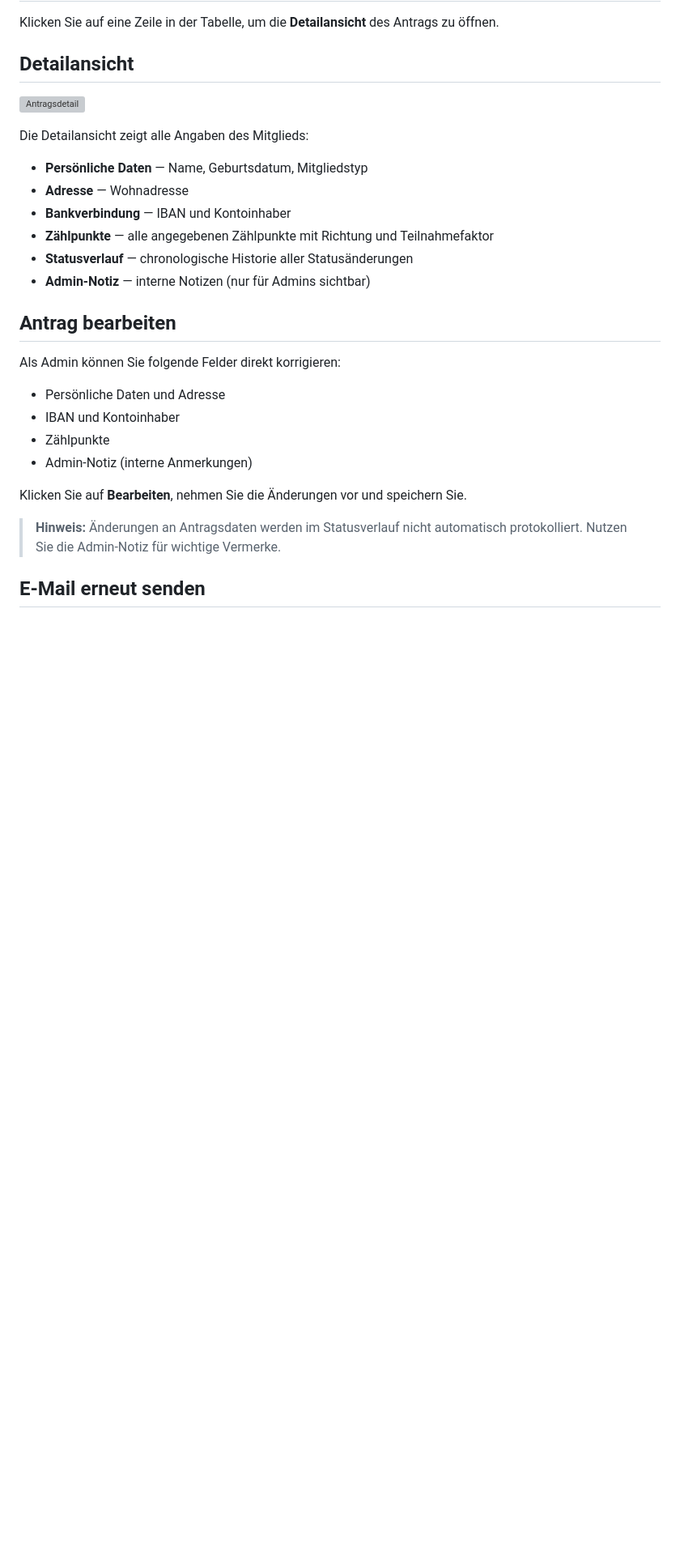
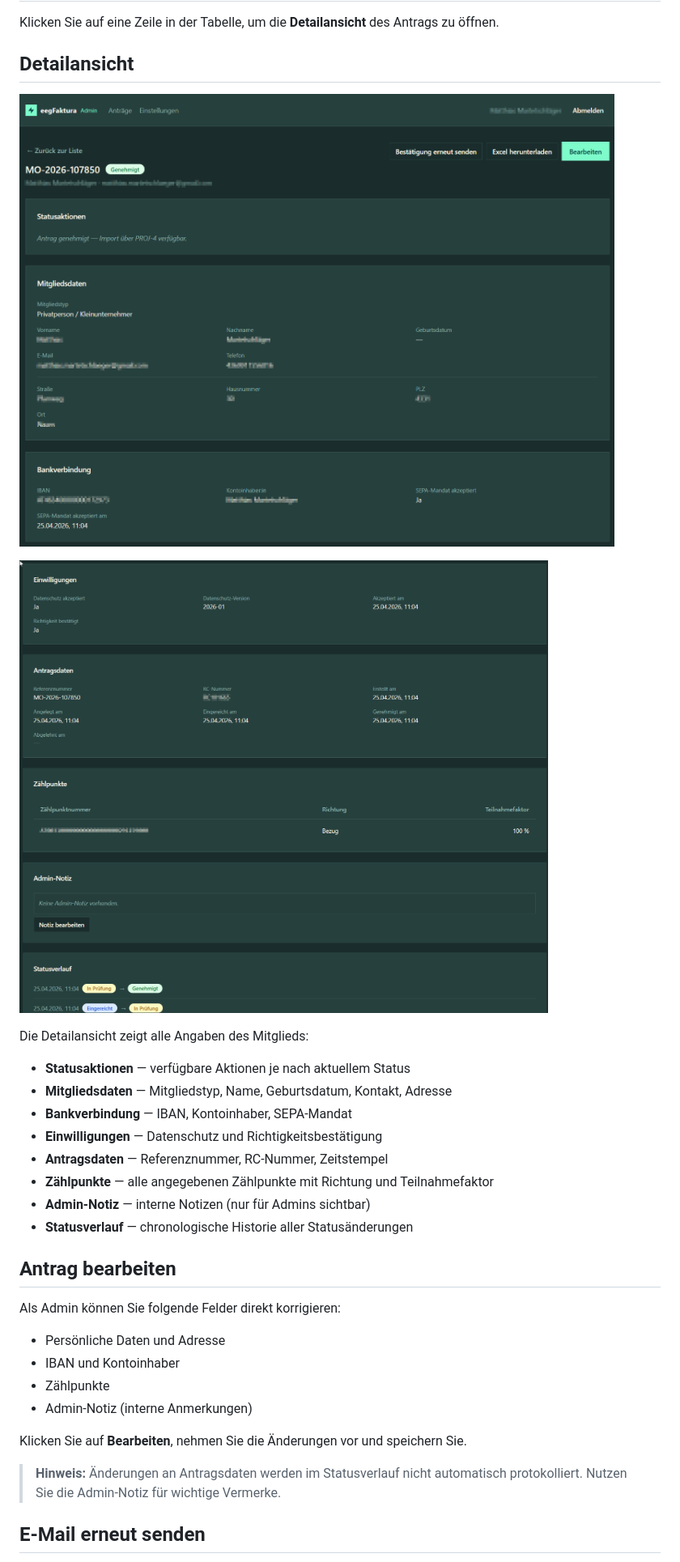
Before and after one commit to Marki4711/eegfaktura-member-onboarding, a Markdown page: docs/user-guide/04-admin-applications.md, the part around the change. Shown at 81% size. Rendered like a GitHub page; pictures changed too: docs/user-guide/images/admin-application-detail-1.png (added), docs/user-guide/images/admin-application-detail-2.png (added); blank space fills up the shorter version; grey boxes are pictures that could not be loaded.

Commit message:
docs: Add application detail screenshots to user guide
Co-Authored-By: Claude Sonnet 4.6 <noreply@anthropic.com>

```diff
--- a/docs/user-guide/04-admin-applications.md
+++ b/docs/user-guide/04-admin-applications.md
@@ -32,16 +32,20 @@ Klicken Sie auf eine Zeile in der Tabelle, um die **Detailansicht** des Antrags
 
 ## Detailansicht
 
-![Antragsdetail](images/admin-application-detail.png)
+![Antragsdetail oben](images/admin-application-detail-1.png)
+
+![Antragsdetail unten](images/admin-application-detail-2.png)
 
 Die Detailansicht zeigt alle Angaben des Mitglieds:
 
-- **Persönliche Daten** — Name, Geburtsdatum, Mitgliedstyp
-- **Adresse** — Wohnadresse
-- **Bankverbindung** — IBAN und Kontoinhaber
+- **Statusaktionen** — verfügbare Aktionen je nach aktuellem Status
+- **Mitgliedsdaten** — Mitgliedstyp, Name, Geburtsdatum, Kontakt, Adresse
+- **Bankverbindung** — IBAN, Kontoinhaber, SEPA-Mandat
+- **Einwilligungen** — Datenschutz und Richtigkeitsbestätigung
+- **Antragsdaten** — Referenznummer, RC-Nummer, Zeitstempel
 - **Zählpunkte** — alle angegebenen Zählpunkte mit Richtung und Teilnahmefaktor
+- **Admin-Notiz** — interne Notizen (nur für Admins sichtbar)
 - **Statusverlauf** — chronologische Historie aller Statusänderungen
-- **Admin-Notiz** — interne Notizen (nur für Admins sichtbar)
 
 ## Antrag bearbeiten
 
```
